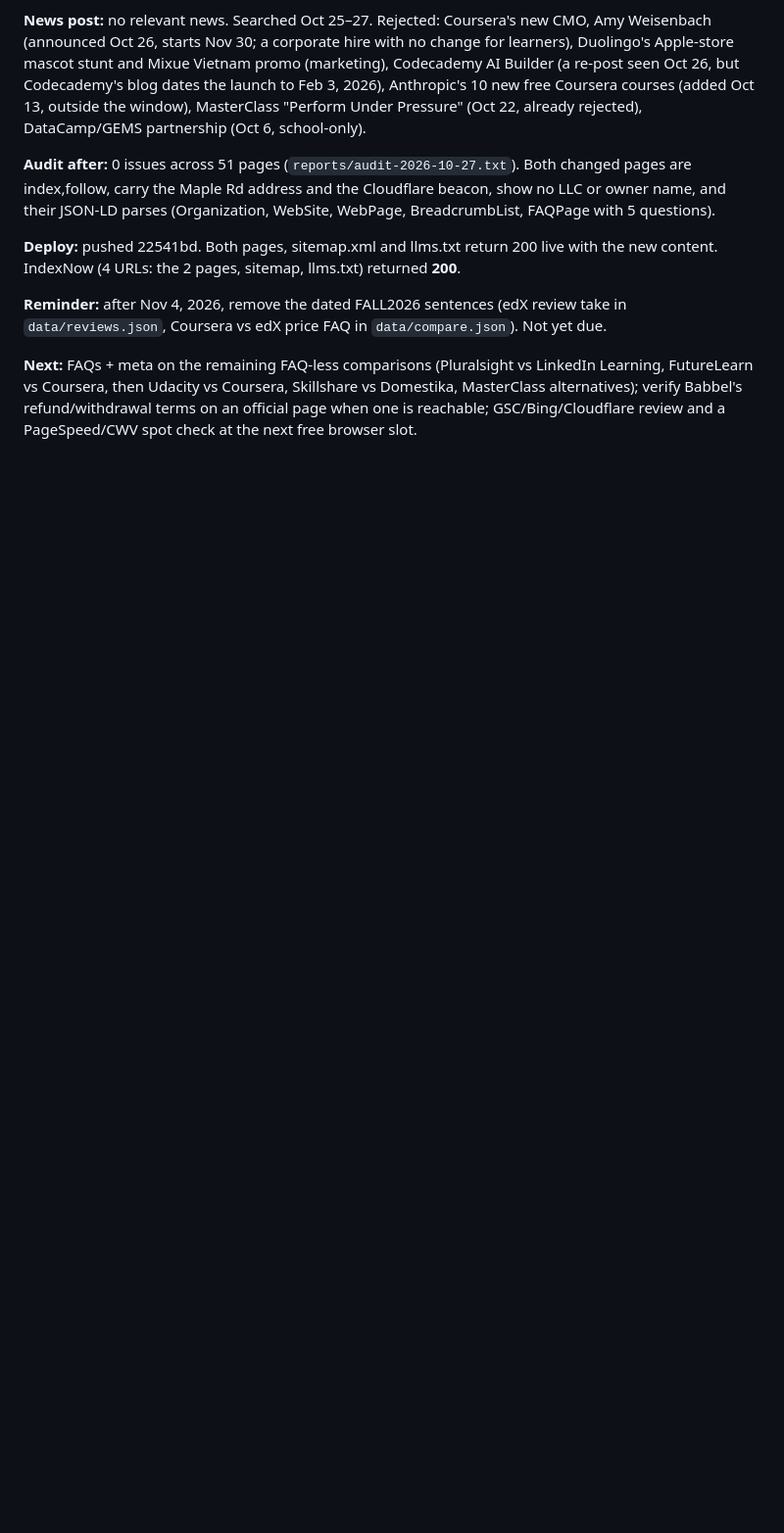
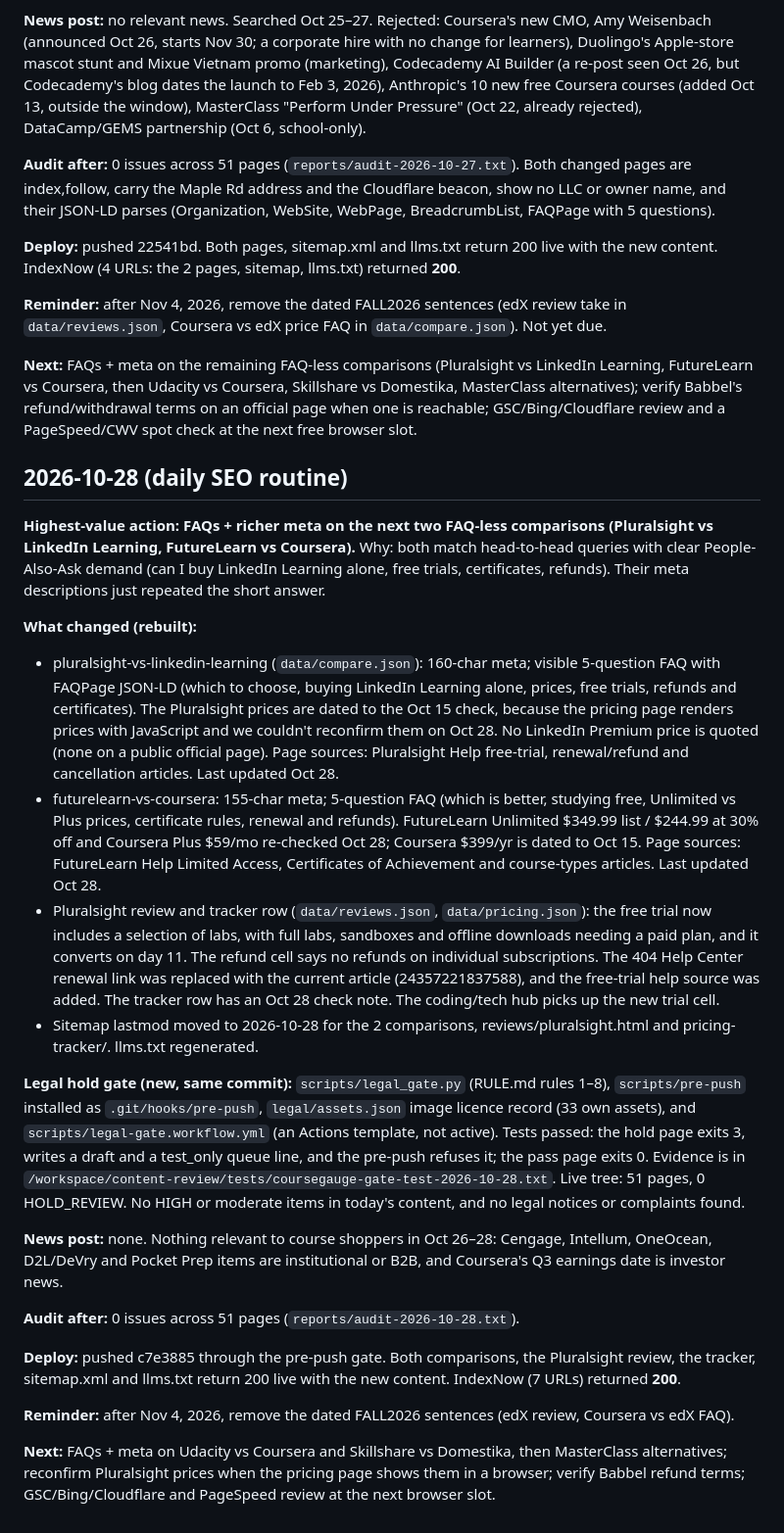
Before and after one commit to joshuaofisrael/course-review-site, a Markdown page: SEO-LOG.md, the part around the change. Shown at 98% size. GitHub-like rendering; blank space fills up the shorter version.

Commit message:
SEO-LOG: 2026-10-28 run

```diff
--- a/SEO-LOG.md
+++ b/SEO-LOG.md
@@ -154,3 +154,25 @@
 **Reminder:** after Nov 4, 2026, remove the dated FALL2026 sentences (edX review take in `data/reviews.json`, Coursera vs edX price FAQ in `data/compare.json`). Not yet due.
 
 **Next:** FAQs + meta on the remaining FAQ-less comparisons (Pluralsight vs LinkedIn Learning, FutureLearn vs Coursera, then Udacity vs Coursera, Skillshare vs Domestika, MasterClass alternatives); verify Babbel's refund/withdrawal terms on an official page when one is reachable; GSC/Bing/Cloudflare review and a PageSpeed/CWV spot check at the next free browser slot.
+
+## 2026-10-28 (daily SEO routine)
+
+**Highest-value action: FAQs + richer meta on the next two FAQ-less comparisons (Pluralsight vs LinkedIn Learning, FutureLearn vs Coursera).** Why: both match head-to-head queries with clear People-Also-Ask demand (can I buy LinkedIn Learning alone, free trials, certificates, refunds). Their meta descriptions just repeated the short answer.
+
+**What changed (rebuilt):**
+- pluralsight-vs-linkedin-learning (`data/compare.json`): 160-char meta; visible 5-question FAQ with FAQPage JSON-LD (which to choose, buying LinkedIn Learning alone, prices, free trials, refunds and certificates). The Pluralsight prices are dated to the Oct 15 check, because the pricing page renders prices with JavaScript and we couldn't reconfirm them on Oct 28. No LinkedIn Premium price is quoted (none on a public official page). Page sources: Pluralsight Help free-trial, renewal/refund and cancellation articles. Last updated Oct 28.
+- futurelearn-vs-coursera: 155-char meta; 5-question FAQ (which is better, studying free, Unlimited vs Plus prices, certificate rules, renewal and refunds). FutureLearn Unlimited $349.99 list / $244.99 at 30% off and Coursera Plus $59/mo re-checked Oct 28; Coursera $399/yr is dated to Oct 15. Page sources: FutureLearn Help Limited Access, Certificates of Achievement and course-types articles. Last updated Oct 28.
+- Pluralsight review and tracker row (`data/reviews.json`, `data/pricing.json`): the free trial now includes a selection of labs, with full labs, sandboxes and offline downloads needing a paid plan, and it converts on day 11. The refund cell says no refunds on individual subscriptions. The 404 Help Center renewal link was replaced with the current article (24357221837588), and the free-trial help source was added. The tracker row has an Oct 28 check note. The coding/tech hub picks up the new trial cell.
+- Sitemap lastmod moved to 2026-10-28 for the 2 comparisons, reviews/pluralsight.html and pricing-tracker/. llms.txt regenerated.
+
+**Legal hold gate (new, same commit):** `scripts/legal_gate.py` (RULE.md rules 1–8), `scripts/pre-push` installed as `.git/hooks/pre-push`, `legal/assets.json` image licence record (33 own assets), and `scripts/legal-gate.workflow.yml` (an Actions template, not active). Tests passed: the hold page exits 3, writes a draft and a test_only queue line, and the pre-push refuses it; the pass page exits 0. Evidence is in `/workspace/content-review/tests/coursegauge-gate-test-2026-10-28.txt`. Live tree: 51 pages, 0 HOLD_REVIEW. No HIGH or moderate items in today's content, and no legal notices or complaints found.
+
+**News post:** none. Nothing relevant to course shoppers in Oct 26–28: Cengage, Intellum, OneOcean, D2L/DeVry and Pocket Prep items are institutional or B2B, and Coursera's Q3 earnings date is investor news.
+
+**Audit after:** 0 issues across 51 pages (`reports/audit-2026-10-28.txt`).
+
+**Deploy:** pushed c7e3885 through the pre-push gate. Both comparisons, the Pluralsight review, the tracker, sitemap.xml and llms.txt return 200 live with the new content. IndexNow (7 URLs) returned **200**.
+
+**Reminder:** after Nov 4, 2026, remove the dated FALL2026 sentences (edX review, Coursera vs edX FAQ).
+
+**Next:** FAQs + meta on Udacity vs Coursera and Skillshare vs Domestika, then MasterClass alternatives; reconfirm Pluralsight prices when the pricing page shows them in a browser; verify Babbel refund terms; GSC/Bing/Cloudflare and PageSpeed review at the next browser slot.
```
